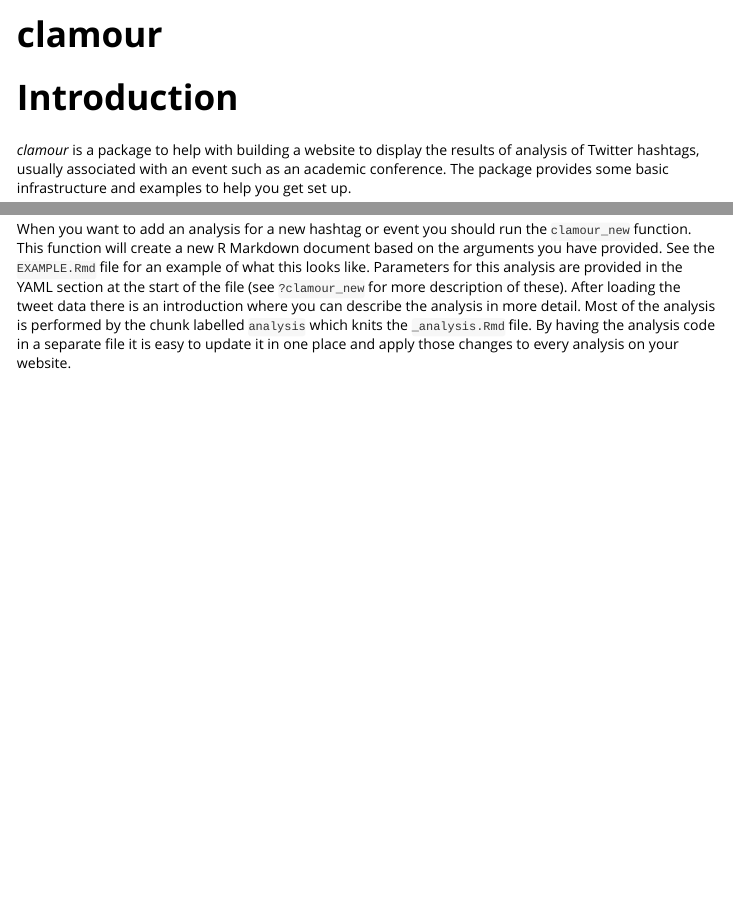
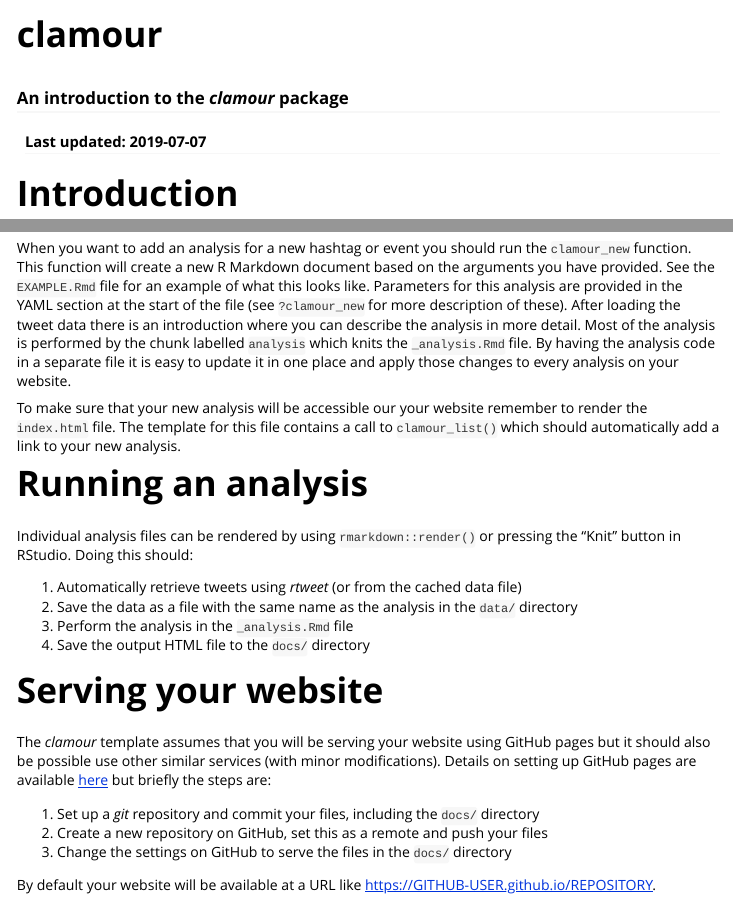
Before and after one commit to lazappi/clamour, an R Markdown document (vignettes/clamour.Rmd): the page in a window 1100 px wide, from its top, and a second part further down, joined at a grey line. Rendered offline with R 4.5, knitr and Pandoc, with nearby package versions; some code elsewhere in the file could not run offline.

Commit message:
Update README and vignette
Set pkgdown theme to sandstone

```diff
--- a/_pkgdown.yml
+++ b/_pkgdown.yml
@@ -1 +1,4 @@
 destination: docs
+template:
+  params:
+    bootswatch: sandstone
--- a/vignettes/clamour.Rmd
+++ b/vignettes/clamour.Rmd
@@ -1,5 +1,7 @@
 ---
 title: "clamour"
+subtitle: "An introduction to the _clamour_ package"
+date: "Last updated: 2019-07-07"
 output: rmarkdown::html_vignette
 vignette: >
   %\VignetteIndexEntry{clamour}
@@ -73,5 +75,35 @@
 By having the analysis code in a separate file it is easy to update it in one
 place and apply those changes to every analysis on your website.
 
+To make sure that your new analysis will be accessible our your website remember
+to render the `index.html` file. The template for this file contains a call to
+`clamour_list()` which should automatically add a link to your new analysis.
+
+# Running an analysis
+
+Individual analysis files can be rendered by using `rmarkdown::render()` or
+pressing the "Knit" button in RStudio. Doing this should:
+
+1. Automatically retrieve tweets using _rtweet_ (or from the cached data file)
+2. Save the data as a file with the same name as the analysis in the `data/`
+   directory
+3. Perform the analysis in the `_analysis.Rmd` file
+4. Save the output HTML file to the `docs/` directory
+
+# Serving your website
+
+The _clamour_ template assumes that you will be serving your website using
+GitHub pages but it should also be possible use other similar services (with
+minor modifications). Details on setting up GitHub pages are available
+[here][pages] but briefly the steps are:
+
+1. Set up a _git_ repository and commit your files, including the `docs/`
+   directory
+2. Create a new repository on GitHub, set this as a remote and push your files
+3. Change the settings on GitHub to serve the files in the `docs/` directory
+
+By default your website will be available at a URL like
+https://GITHUB-USER.github.io/REPOSITORY.
+
 [pages]: https://pages.github.com/ "GitHub pages"
 [rtweet]: https://rtweet.info/ "rtweet"
```
Also changed, not shown: NEWS.md (+2 -0 lines), README.md, vignettes/clamour.Rmd (2 more changed lines).
